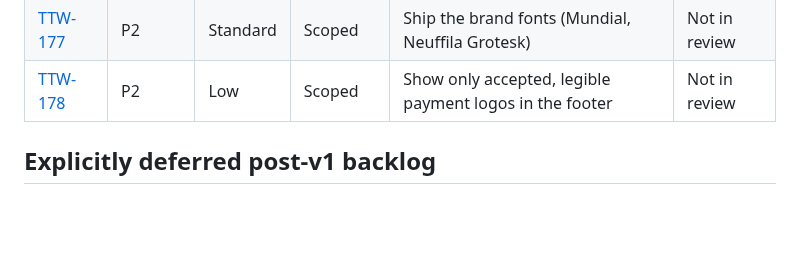
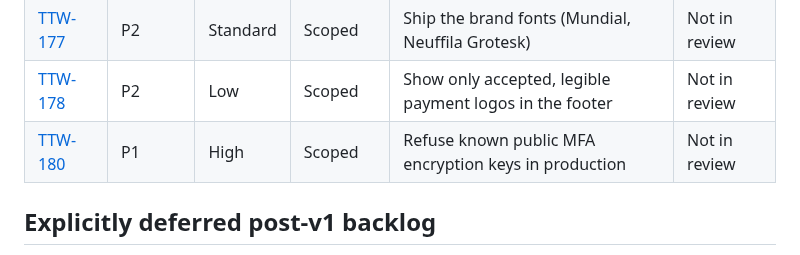
Before and after one commit to AgbodesiImoagene/the_tamiym_workshop, a Markdown page: docs/tickets/README.md, the part around the change. Rendered like a GitHub page; blank space fills up the shorter version.

```diff
--- a/docs/tickets/README.md
+++ b/docs/tickets/README.md
@@ -231,6 +231,7 @@ One ticket per piece of work from the client review, in the order of [ROADMAP.md
 | [TTW-174](ttw-174-keep-variants-when-adding-an-option.md)          | P1       | High     | Scoped   | Keep existing variants when an option is added            | Not in review  |
 | [TTW-177](ttw-177-ship-brand-fonts.md)                             | P2       | Standard | Scoped   | Ship the brand fonts (Mundial, Neuffila Grotesk)          | Not in review  |
 | [TTW-178](ttw-178-fix-footer-payment-logos.md)                     | P2       | Low      | Scoped   | Show only accepted, legible payment logos in the footer   | Not in review  |
+| [TTW-180](ttw-180-refuse-known-test-mfa-keys-in-production.md)     | P1       | High     | Scoped   | Refuse known public MFA encryption keys in production     | Not in review  |
 
 ## Explicitly deferred post-v1 backlog
 
```
Also changed, not shown: docs/tickets/ROADMAP.md (+1 -0 lines), docs/tickets/ttw-180-refuse-known-test-mfa-keys-in-production.md (added, +112 -0 lines).
